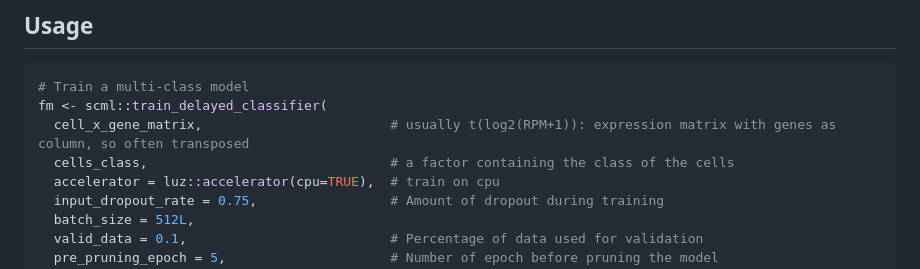
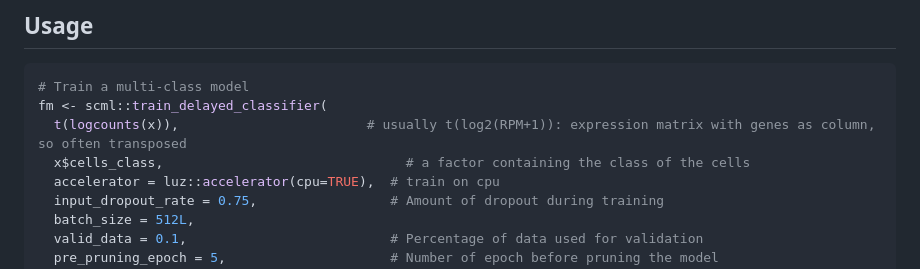
Before and after one commit to BioinfoSupport/scml, a Markdown page: README.md, the part around the change. Drawn GitHub-style.

````diff
--- a/README.md
+++ b/README.md
@@ -53,8 +53,8 @@ devtools::install_github("BioinfoSupport/scml")
 ``` r
 # Train a multi-class model
 fm <- scml::train_delayed_classifier(
-  cell_x_gene_matrix,                        # usually t(log2(RPM+1)): expression matrix with genes as column, so often transposed
-  cells_class,                               # a factor containing the class of the cells
+  t(logcounts(x)),                        # usually t(log2(RPM+1)): expression matrix with genes as column, so often transposed
+  x$cells_class,                               # a factor containing the class of the cells
   accelerator = luz::accelerator(cpu=TRUE),  # train on cpu
   input_dropout_rate = 0.75,                 # Amount of dropout during training
   batch_size = 512L,
````
